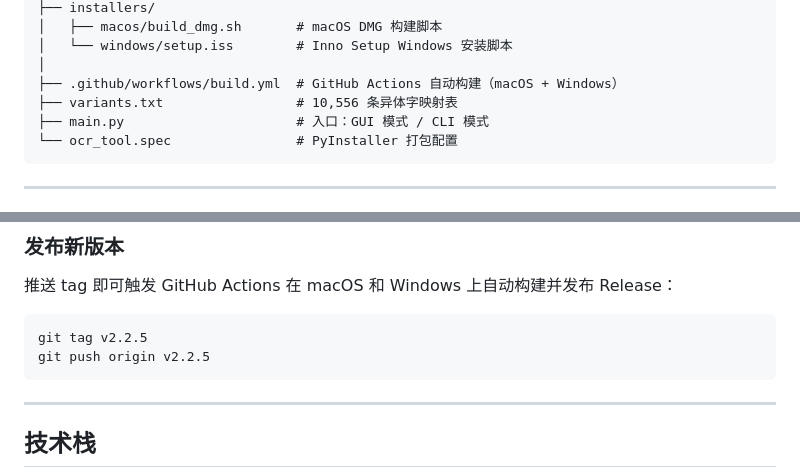
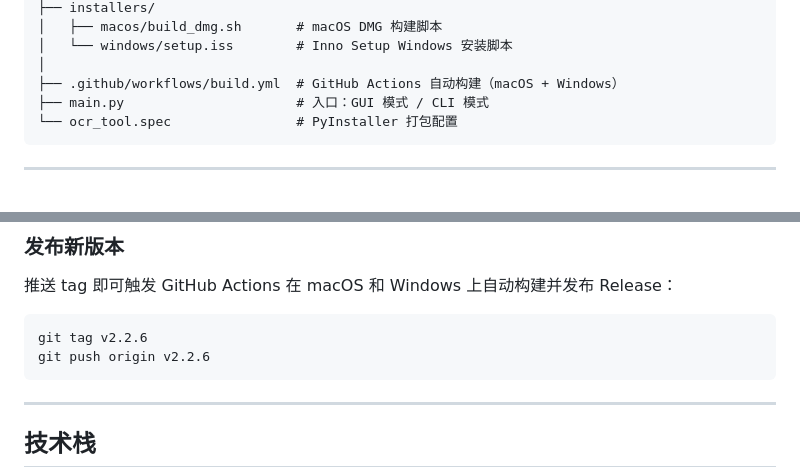
Before and after one commit to anon-research-tools/intelligent-ocr, a Markdown page: README.md, 2 parts joined by grey strips. Drawn GitHub-style.

````diff
--- a/README.md
+++ b/README.md
@@ -147,7 +146,6 @@ ocr_tool/
 │   └── windows/setup.iss        # Inno Setup Windows 安装脚本
 │
 ├── .github/workflows/build.yml  # GitHub Actions 自动构建（macOS + Windows）
-├── variants.txt                 # 10,556 条异体字映射表
 ├── main.py                      # 入口：GUI 模式 / CLI 模式
 └── ocr_tool.spec                # PyInstaller 打包配置
 ```
@@ -181,8 +179,8 @@ python -m pytest tests/ -v            # 运行测试
 推送 tag 即可触发 GitHub Actions 在 macOS 和 Windows 上自动构建并发布 Release：
 
 ```bash
-git tag v2.2.5
-git push origin v2.2.5
+git tag v2.2.6
+git push origin v2.2.6
 ```
 
 ---
````
Also changed, not shown: other parts of README.md (+9 -10 lines).
